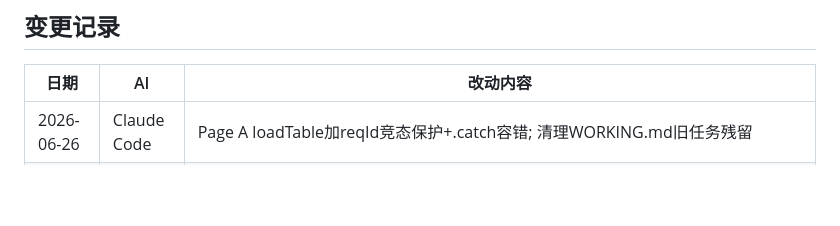
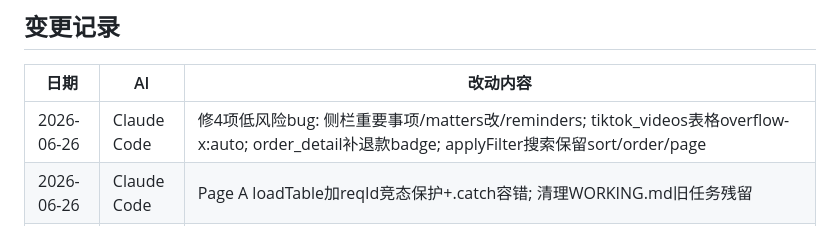
Before and after one commit to keweigao1919/luxelocks-image-pipeline, a Markdown page: CLAUDE.md, the part around the change. Rendered like a GitHub page; blank space fills up the shorter version.

Commit message:
Claude Code: CLAUDE.md记录bug修复+收尾清理

```diff
--- a/CLAUDE.md
+++ b/CLAUDE.md
@@ -301,6 +301,7 @@ Codex 角色：执行者，直接读代码、改代码、测试、更新变更
 
 | 日期 | AI | 改动内容 |
 |------|-----|---------|
+| 2026-06-26 | Claude Code | 修4项低风险bug: 侧栏重要事项/matters改/reminders; tiktok_videos表格overflow-x:auto; order_detail补退款badge; applyFilter搜索保留sort/order/page |
 | 2026-06-26 | Claude Code | Page A loadTable加reqId竞态保护+.catch容错; 清理WORKING.md旧任务残留 |
 | 2026-06-26 | Codex | 新增 Codex 两种工作模式协作规则 |
 | 2026-06-26 | Codex | 拆分 TikTok Wig Ops 排期任务与视频复盘：app.py 新增 tiktok_video_tasks 待发布任务表、旧待发布纯计划迁移、排期保存改写任务表、任务已发布/跳过/删除接口，复盘查询过滤未发布纯计划；templates/tiktok.html 新增“待发布排期任务”卡片，生成并保存改为保存任务，发布后再“已发布→复盘” |
```
